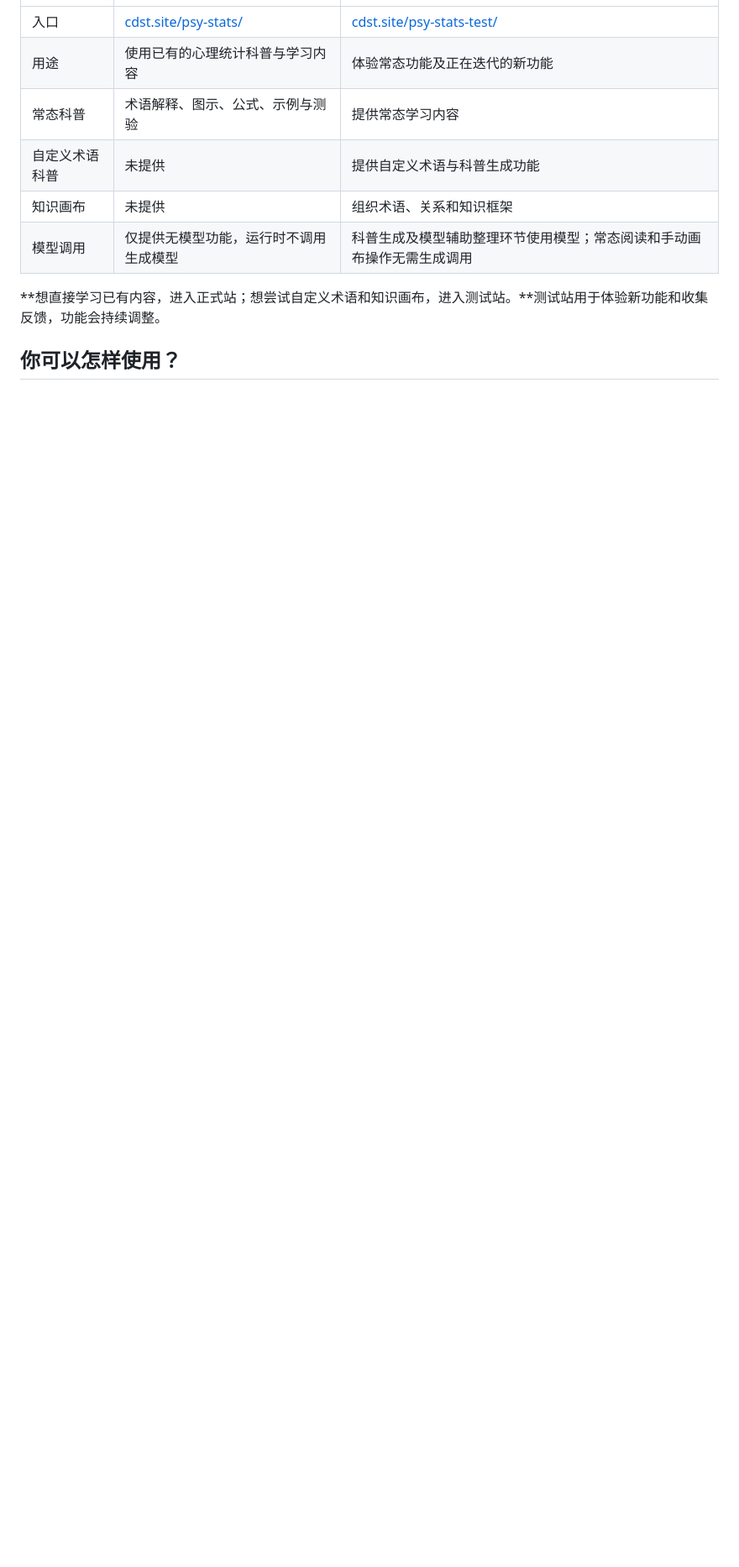
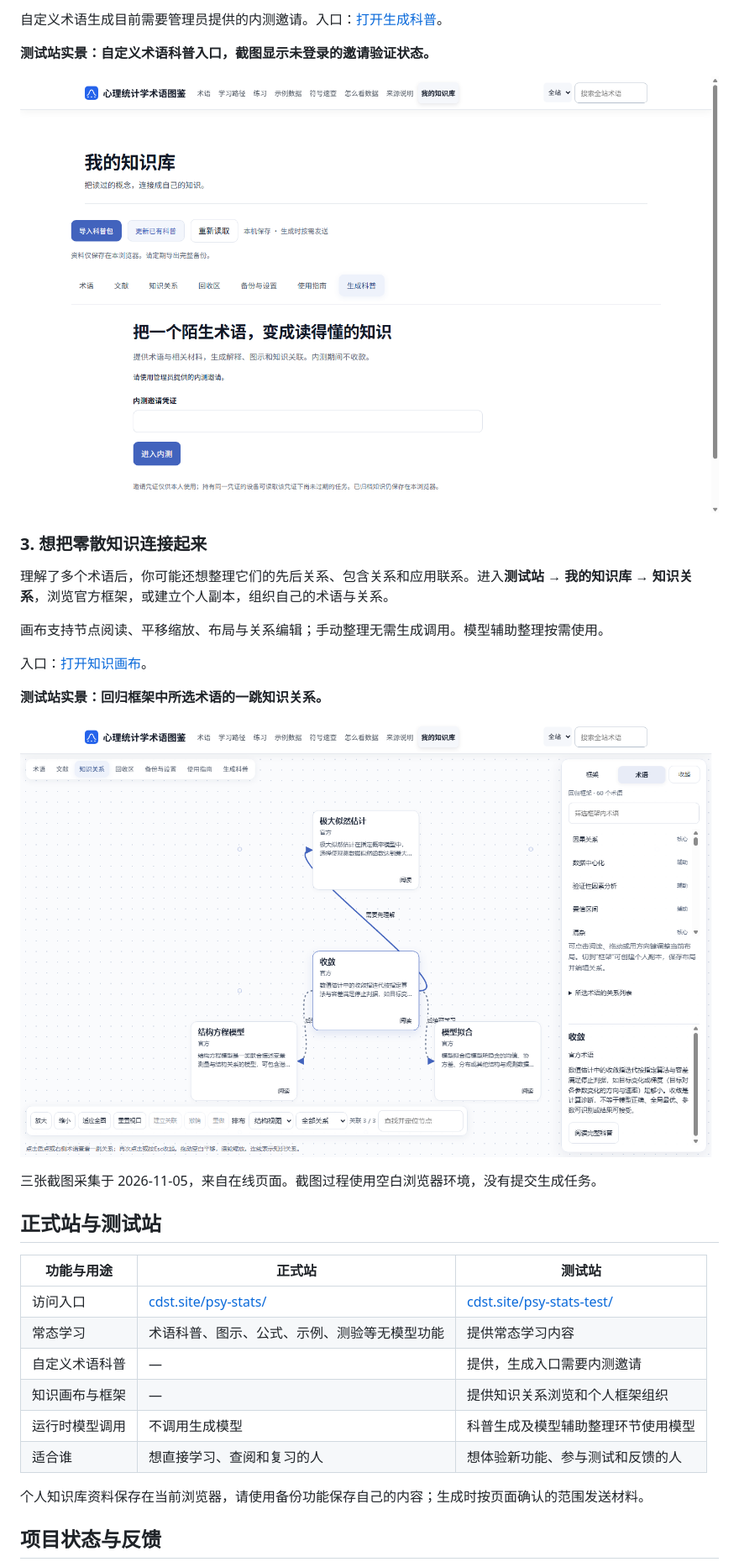
Before and after one commit to GoYAY/psychstats-platform, a Markdown page: README.md, the part around one of its changes. Shown at 84% size. Rendered like a GitHub page; pictures changed too: docs/images/test-generation.png (added), docs/images/test-knowledge-canvas.png (added); blank space fills up the shorter version.

```diff
--- a/README.md
+++ b/README.md
@@ -14,12 +31,35 @@
+自定义术语生成目前需要管理员提供的内测邀请。入口：[打开生成科普](https://cdst.site/psy-stats-test/library/index.html#view=generate)。
+
+**测试站实景：自定义术语科普入口，截图显示未登录的邀请验证状态。**
+
+![测试站：生成科普入口及内测邀请验证](docs/images/test-generation.png)
+
+### 3. 想把零散知识连接起来
+
+理解了多个术语后，你可能还想整理它们的先后关系、包含关系和应用联系。进入**测试站 → 我的知识库 → 知识关系**，浏览官方框架，或建立个人副本，组织自己的术语与关系。
+
+画布支持节点阅读、平移缩放、布局与关系编辑；手动整理无需生成调用。模型辅助整理按需使用。
+
+入口：[打开知识画布](https://cdst.site/psy-stats-test/library/index.html#view=network)。
+
+**测试站实景：回归框架中所选术语的一跳知识关系。**
+
+![测试站知识画布：术语节点、关联连线与框架侧栏](docs/images/test-knowledge-canvas.png)
+
+三张截图采集于 2026-11-05，来自在线页面。截图过程使用空白浏览器环境，没有提交生成任务。
+
+## 正式站与测试站
+
+| 功能与用途 | 正式站 | 测试站 |
 | --- | --- | --- |
-| 入口 | [cdst.site/psy-stats/](https://cdst.site/psy-stats/) | [cdst.site/psy-stats-test/](https://cdst.site/psy-stats-test/) |
-| 用途 | 使用已有的心理统计科普与学习内容 | 体验常态功能及正在迭代的新功能 |
-| 常态科普 | 术语解释、图示、公式、示例与测验 | 提供常态学习内容 |
-| 自定义术语科普 | 未提供 | 提供自定义术语与科普生成功能 |
-| 知识画布 | 未提供 | 组织术语、关系和知识框架 |
-| 模型调用 | 仅提供无模型功能，运行时不调用生成模型 | 科普生成及模型辅助整理环节使用模型；常态阅读和手动画布操作无需生成调用 |
+| 访问入口 | [cdst.site/psy-stats/](https://cdst.site/psy-stats/) | [cdst.site/psy-stats-test/](https://cdst.site/psy-stats-test/) |
+| 常态学习 | 术语科普、图示、公式、示例、测验等无模型功能 | 提供常态学习内容 |
+| 自定义术语科普 | — | 提供，生成入口需要内测邀请 |
+| 知识画布与框架 | — | 提供知识关系浏览和个人框架组织 |
+| 运行时模型调用 | 不调用生成模型 | 科普生成及模型辅助整理环节使用模型 |
+| 适合谁 | 想直接学习、查阅和复习的人 | 想体验新功能、参与测试和反馈的人 |
 
-**想直接学习已有内容，进入正式站；想尝试自定义术语和知识画布，进入测试站。**测试站用于体验新功能和收集反馈，功能会持续调整。
+个人知识库资料保存在当前浏览器，请使用备份功能保存自己的内容；生成时按页面确认的范围发送材料。
 
-## 你可以怎样使用？
+## 项目状态与反馈
 
```
Also changed, not shown: other parts of README.md (+52 -50 lines), docs/SKILL_USAGE.md (added, +30 -0 lines), docs/VERIFICATION.md (+8 -0 lines), docs/images/official-reading.png (added), 2 other files.
